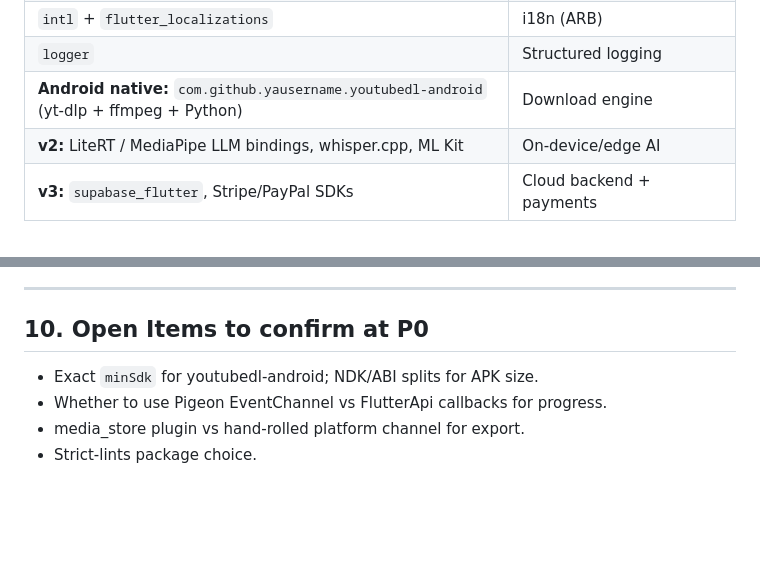
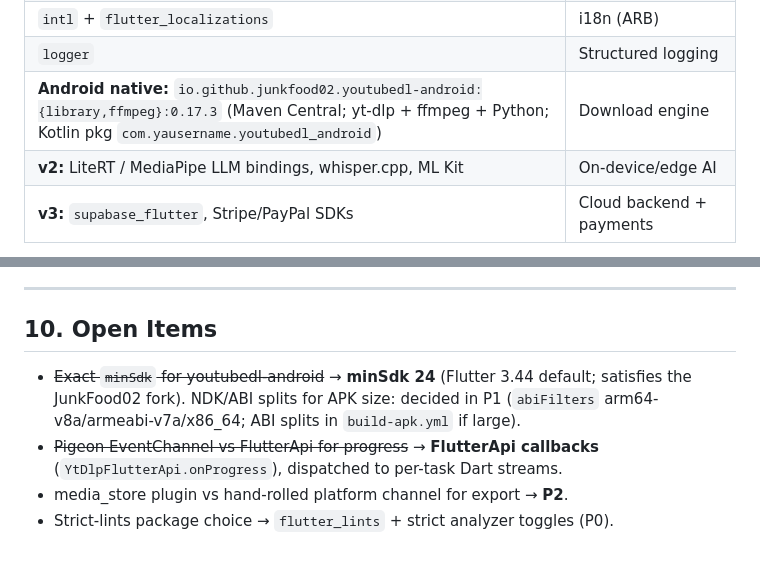
Before and after one commit to blokzdev/GrabBit, a Markdown page: docs/SPEC.md, 2 parts joined by grey strips. Drawn GitHub-style; blank space fills up the shorter version.

Commit message:
docs: adopt JunkFood02 youtubedl-android fork; close P0 open items
Switches the engine-of-record to the maintained io.github.junkfood02.youtubedl-android
fork (0.17.3, Maven Central — no JitPack), which Seal uses and which adds x86
support and newer yt-dlp. Records P1 decisions: minSdk 24, FlutterApi progress
callbacks, abiFilters.

https://claude.ai/code/session_01YMMxyyT55P5jaHhL4hrJeD

```diff
--- a/docs/SPEC.md
+++ b/docs/SPEC.md
@@ -25,7 +25,7 @@ Implementation-level detail. Versions are targets to confirm at scaffold time
 | `freezed`, `json_serializable` | Immutable models / JSON |
 | `intl` + `flutter_localizations` | i18n (ARB) |
 | `logger` | Structured logging |
-| **Android native:** `com.github.yausername.youtubedl-android` (yt-dlp + ffmpeg + Python) | Download engine |
+| **Android native:** `io.github.junkfood02.youtubedl-android:{library,ffmpeg}:0.17.3` (Maven Central; yt-dlp + ffmpeg + Python; Kotlin pkg `com.yausername.youtubedl_android`) | Download engine |
 | **v2:** LiteRT / MediaPipe LLM bindings, whisper.cpp, ML Kit | On-device/edge AI |
 | **v3:** `supabase_flutter`, Stripe/PayPal SDKs | Cloud backend + payments |
 
@@ -198,8 +198,11 @@ Budget rules per CLAUDE.md §6: ubuntu only, cache, manual APKs, no push-builds.
 
 ---
 
-## 10. Open Items to confirm at P0
-- Exact `minSdk` for youtubedl-android; NDK/ABI splits for APK size.
-- Whether to use Pigeon EventChannel vs FlutterApi callbacks for progress.
-- media_store plugin vs hand-rolled platform channel for export.
-- Strict-lints package choice.
+## 10. Open Items
+- ~~Exact `minSdk` for youtubedl-android~~ → **minSdk 24** (Flutter 3.44 default;
+  satisfies the JunkFood02 fork). NDK/ABI splits for APK size: decided in P1
+  (`abiFilters` arm64-v8a/armeabi-v7a/x86_64; ABI splits in `build-apk.yml` if large).
+- ~~Pigeon EventChannel vs FlutterApi for progress~~ → **FlutterApi callbacks**
+  (`YtDlpFlutterApi.onProgress`), dispatched to per-task Dart streams.
+- media_store plugin vs hand-rolled platform channel for export → **P2**.
+- Strict-lints package choice → `flutter_lints` + strict analyzer toggles (P0).
```
Also changed, not shown: CLAUDE.md (+1 -1 lines).
